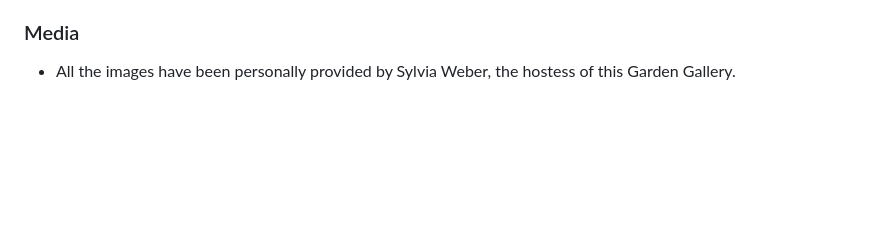
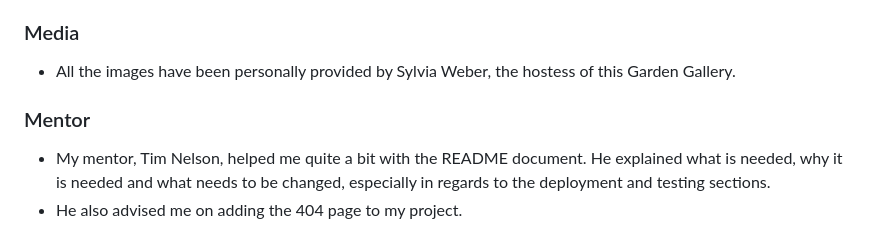
Before and after one commit to Gary-Burke/the-garden-gallery, a Markdown page: README.md, the part around the change. Rendered like a GitHub page; blank space fills up the shorter version.

Commit message:
Update README Credits Mentor section

```diff
--- a/README.md
+++ b/README.md
@@ -239,3 +239,7 @@ There are no known bugs in the webiste.
 ### Media
 
 - All the images have been personally provided by Sylvia Weber, the hostess of this Garden Gallery.
+
+### Mentor
+- My mentor, Tim Nelson, helped me quite a bit with the README document. He explained what is needed, why it is needed and what needs to be changed, especially in regards to the deployment and testing sections.
+- He also advised me on adding the 404 page to my project.
```
